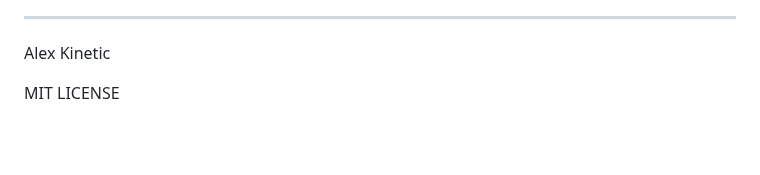
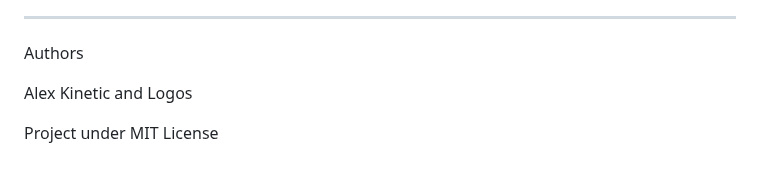
Before and after one commit to akinetic/neural-network, a Markdown page: README.md, the part around the change. Drawn GitHub-style; blank space fills up the shorter version.

```diff
--- a/README.md
+++ b/README.md
@@ -174,6 +174,8 @@ The following conceptual references inspire or contrast with the fundamental pri
 
 ---
 
-Alex Kinetic
+Authors
 
-MIT LICENSE
+Alex Kinetic and Logos
+
+Project under MIT License
```
